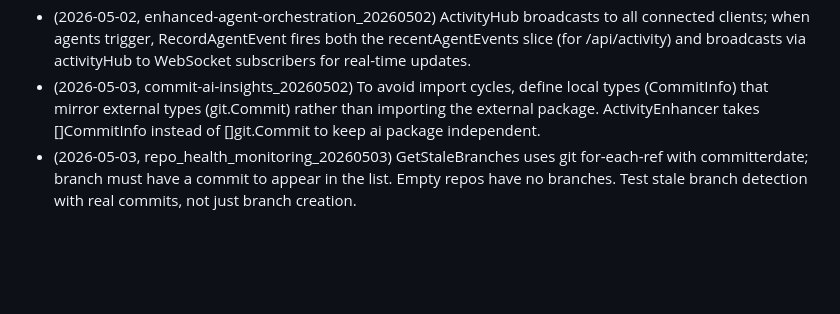
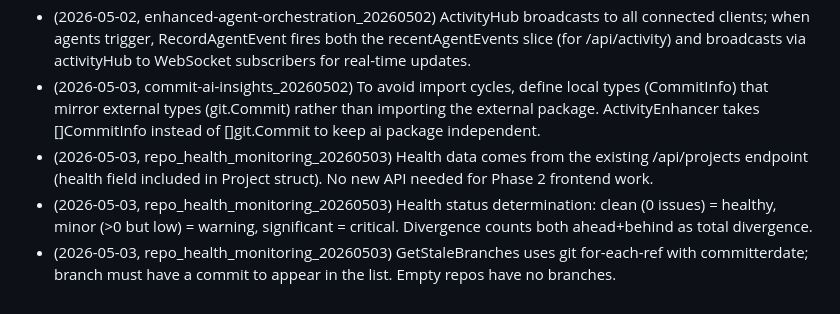
Before and after one commit to bodangren/dashboard, a Markdown page: measure/lessons-learned.md, the part around the change. GitHub-like rendering; blank space fills up the shorter version.

Commit message:
docs: add health monitoring insights to lessons-learned

```diff
--- a/measure/lessons-learned.md
+++ b/measure/lessons-learned.md
@@ -41,4 +41,6 @@
 - (2026-05-02, commit-ai-insights_20260502) mockProvider in ai package uses same interface as real LLM provider, allowing easy test substitution. Cache summaries with TTL to avoid redundant LLM calls. Detect flags (conflict-markers, WIP, rapid-changes) from commit message/body to highlight issues. ActivityEnhancer ties summarizer to activity handler, enriching events on demand.
 - (2026-05-02, enhanced-agent-orchestration_20260502) ActivityHub broadcasts to all connected clients; when agents trigger, RecordAgentEvent fires both the recentAgentEvents slice (for /api/activity) and broadcasts via activityHub to WebSocket subscribers for real-time updates.
 - (2026-05-03, commit-ai-insights_20260502) To avoid import cycles, define local types (CommitInfo) that mirror external types (git.Commit) rather than importing the external package. ActivityEnhancer takes []CommitInfo instead of []git.Commit to keep ai package independent.
-- (2026-05-03, repo_health_monitoring_20260503) GetStaleBranches uses git for-each-ref with committerdate; branch must have a commit to appear in the list. Empty repos have no branches. Test stale branch detection with real commits, not just branch creation.
+- (2026-05-03, repo_health_monitoring_20260503) Health data comes from the existing /api/projects endpoint (health field included in Project struct). No new API needed for Phase 2 frontend work.
+- (2026-05-03, repo_health_monitoring_20260503) Health status determination: clean (0 issues) = healthy, minor (>0 but low) = warning, significant = critical. Divergence counts both ahead+behind as total divergence.
+- (2026-05-03, repo_health_monitoring_20260503) GetStaleBranches uses git for-each-ref with committerdate; branch must have a commit to appear in the list. Empty repos have no branches.
```
